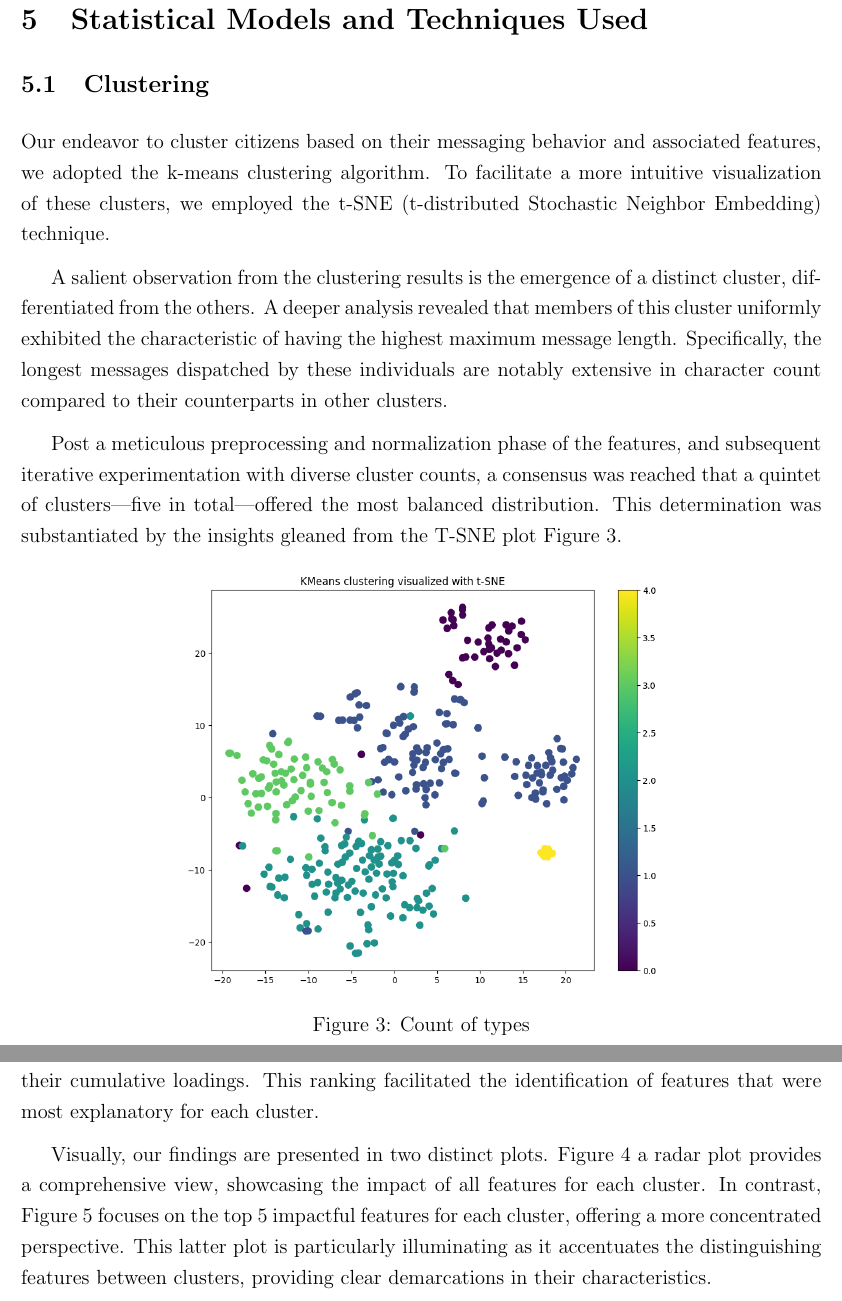
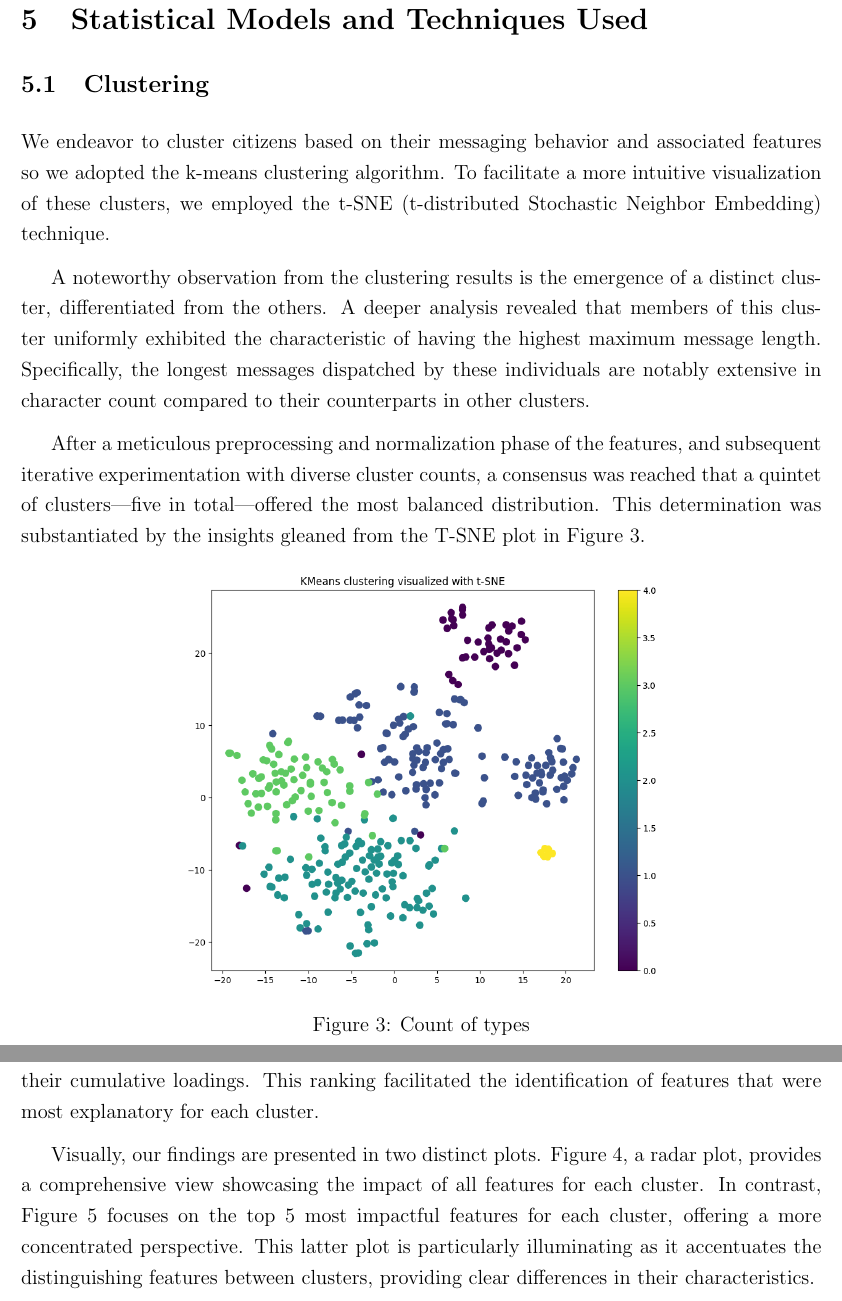
Before and after one commit to felixzhao/stat501-project, a LaTeX paper (report/stat501-project-report.tex): two parts of pages 10 and 11 of 20, joined at a grey line, cut so that both start at the same text. Compiled offline with pdfLaTeX.

Commit message:
fixed word choices

```diff
--- a/report/stat501-project-report.tex
+++ b/report/stat501-project-report.tex
@@ -223,12 +223,12 @@ These features provide a comprehensive overview of the text messaging behavior a
 
 \subsection{Clustering}
 
-Our endeavor to cluster citizens based on their messaging behavior and associated features, we adopted the k-means clustering algorithm. To facilitate a more intuitive visualization of these clusters, we employed the t-SNE (t-distributed Stochastic Neighbor Embedding) technique.
+We endeavor to cluster citizens based on their messaging behavior and associated features so we adopted the k-means clustering algorithm. To facilitate a more intuitive visualization of these clusters, we employed the t-SNE (t-distributed Stochastic Neighbor Embedding) technique.
 
-A salient observation from the clustering results is the emergence of a distinct cluster, differentiated from the others. A deeper analysis revealed that members of this cluster uniformly exhibited the characteristic of having the highest maximum message length. Specifically, the longest messages dispatched by these individuals are notably extensive in character count compared to their counterparts in other clusters.
+A noteworthy observation from the clustering results is the emergence of a distinct cluster, differentiated from the others. A deeper analysis revealed that members of this cluster uniformly exhibited the characteristic of having the highest maximum message length. Specifically, the longest messages dispatched by these individuals are notably extensive in character count compared to their counterparts in other clusters.
 
-Post a meticulous preprocessing and normalization phase of the features, and subsequent iterative experimentation with diverse cluster counts, a consensus was reached that a quintet of clusters—five in total—offered the most balanced distribution. This determination was substantiated by the insights gleaned
-from the T-SNE plot Figure~\ref{fig:cluster}.
+After a meticulous preprocessing and normalization phase of the features, and subsequent iterative experimentation with diverse cluster counts, a consensus was reached that a quintet of clusters—five in total—offered the most balanced distribution. This determination was substantiated by the insights gleaned
+from the T-SNE plot in Figure~\ref{fig:cluster}.
 
 \begin{figure}[h]
   \centering
@@ -248,8 +248,8 @@ Subsequent to the PCA, we computed the cumulative loadings for all features acro
 To elucidate the relative importance of the original features, they were ranked based on their cumulative loadings. This ranking facilitated the identification of features that were most explanatory for each cluster.
 
 Visually, our findings are presented in two distinct plots.
-Figure~\ref{fig:all_features} a radar plot provides a comprehensive view, showcasing the impact of all features for each cluster.
-In contrast, Figure~\ref{fig:top5_features} focuses on the top 5 impactful features for each cluster, offering a more concentrated perspective. This latter plot is particularly illuminating as it accentuates the distinguishing features between clusters, providing clear demarcations in their characteristics.
+Figure~\ref{fig:all_features}, a radar plot, provides a comprehensive view showcasing the impact of all features for each cluster.
+In contrast, Figure~\ref{fig:top5_features} focuses on the top 5 most impactful features for each cluster, offering a more concentrated perspective. This latter plot is particularly illuminating as it accentuates the distinguishing features between clusters, providing clear differences in their characteristics.
 \newpage
 
 \begin{figure}[h]
```
Also changed, not shown: report/stat501-project-report.tex (2 more changed lines).
